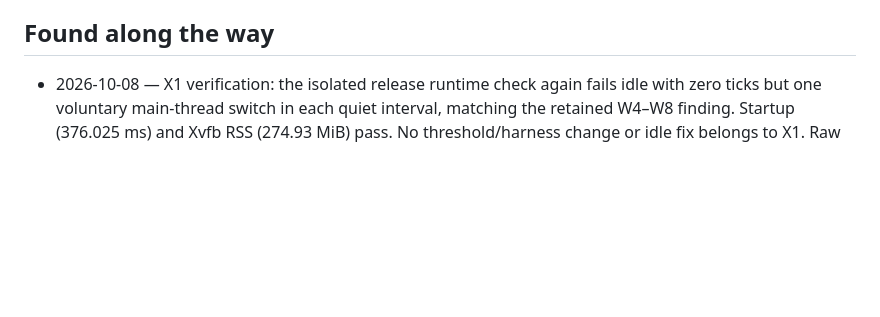
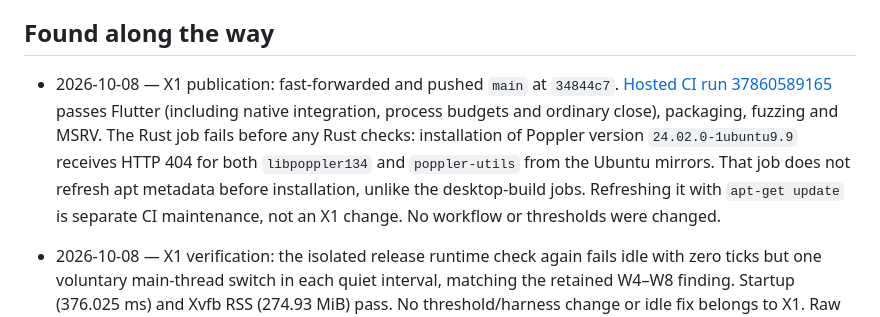
Before and after one commit to phagmaier/slugline, a Markdown page: docs/BACKLOG.md, the part around the change. Drawn GitHub-style; blank space fills up the shorter version.

Commit message:
X1 — Record hosted publication verification
Record the pushed implementation run: Flutter, packaging, fuzzing and MSRV pass. Rust checks never start because installation of the runner-cached Poppler package version receives HTTP 404 from Ubuntu mirrors.

Log the missing apt metadata refresh under Found along the way as separate CI maintenance, without changing the workflow or thresholds. Layering, version, docs and generated reference checks pass.

```diff
--- a/docs/BACKLOG.md
+++ b/docs/BACKLOG.md
@@ -2359,6 +2359,16 @@ bookmarks; opening the PDF after export. Tabs are deliberately not here: once
 S1 is fixed, two windows cover it.
 
 ## Found along the way
+
+- 2026-10-08 — X1 publication: fast-forwarded and pushed `main` at `34844c7`.
+  [Hosted CI run 37860589165](https://github.com/phagmaier/slugline/actions/runs/37860589165)
+  passes Flutter (including native integration, process budgets and ordinary
+  close), packaging, fuzzing and MSRV. The Rust job fails before any Rust
+  checks: installation of Poppler version `24.02.0-1ubuntu9.9` receives HTTP
+  404 for both `libpoppler134` and `poppler-utils` from the Ubuntu mirrors.
+  That job does not refresh apt metadata before installation, unlike the
+  desktop-build jobs. Refreshing it with `apt-get update` is separate CI
+  maintenance, not an X1 change. No workflow or thresholds were changed.
 
 - 2026-10-08 — X1 verification: the isolated release runtime check again fails
   idle with zero ticks but one voluntary main-thread switch in each quiet
```
